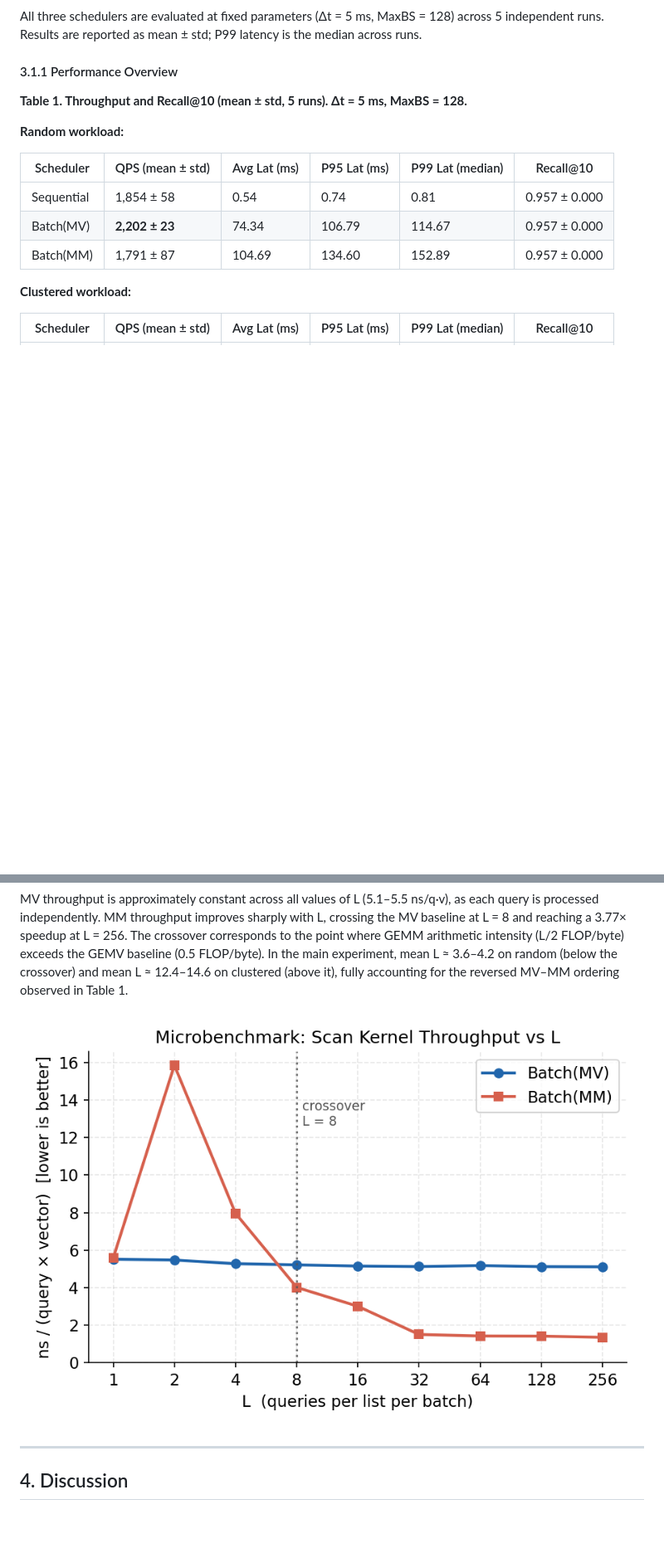
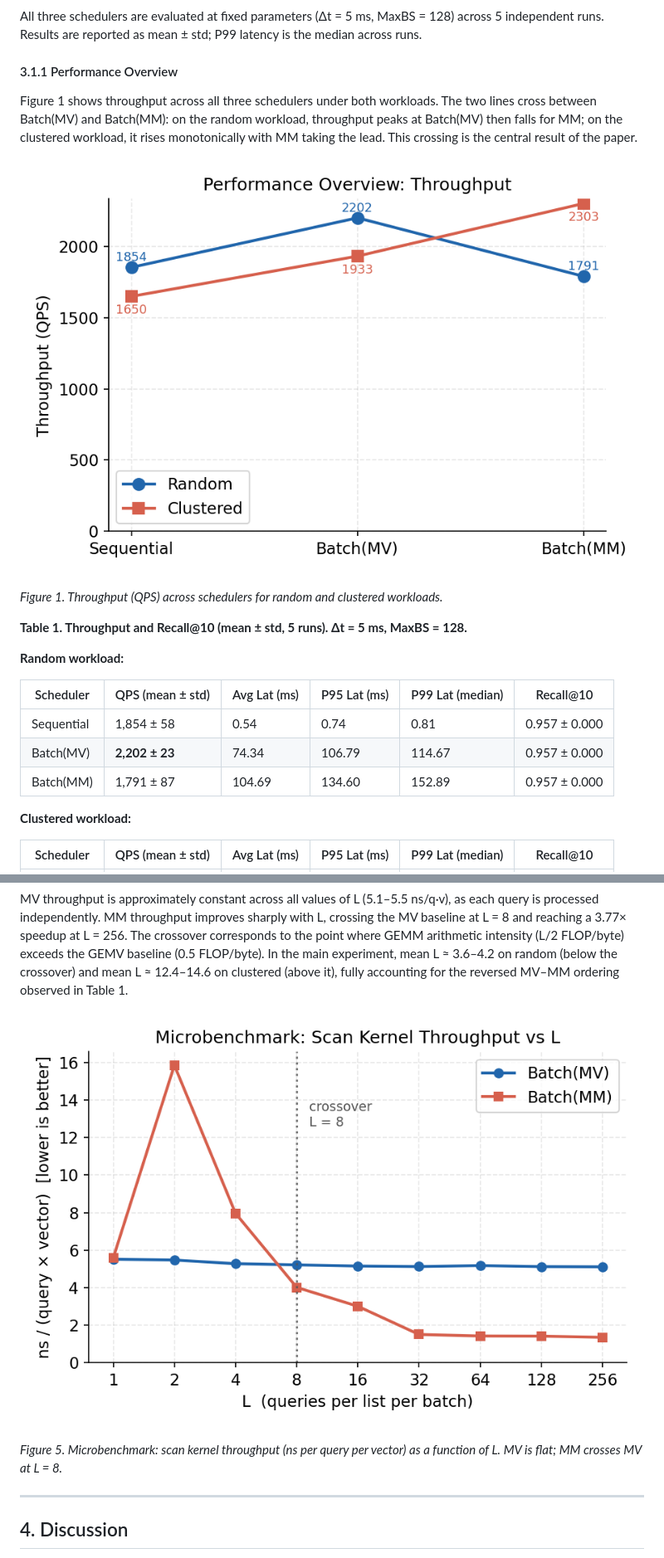
Before and after one commit to yjqian19/ivf-batch, a Markdown page: documentation/final_report.md, 2 parts joined by grey strips. Shown at 83% size. Drawn GitHub-style; pictures changed too: figures/fig_microbench.png, figures/fig_overview_qps.png (added); blank space fills up the shorter version.

```diff
--- a/documentation/final_report.md
+++ b/documentation/final_report.md
@@ -106,6 +106,12 @@ We present results in three stages. First, the main experiment demonstrates the
 All three schedulers are evaluated at fixed parameters (Δt = 5 ms, MaxBS = 128) across 5 independent runs. Results are reported as mean ± std; P99 latency is the median across runs.
 
 #### 3.1.1 Performance Overview
+
+Figure 1 shows throughput across all three schedulers under both workloads. The two lines cross between Batch(MV) and Batch(MM): on the random workload, throughput peaks at Batch(MV) then falls for MM; on the clustered workload, it rises monotonically with MM taking the lead. This crossing is the central result of the paper.
+
+![](../figures/fig_overview_qps.png)
+
+*Figure 1. Throughput (QPS) across schedulers for random and clustered workloads.*
 
 **Table 1. Throughput and Recall@10 (mean ± std, 5 runs). Δt = 5 ms, MaxBS = 128.**
 
@@ -220,7 +234,9 @@ To isolate the effect of L from scheduler dynamics, the MV and MM kernels are be
 
 MV throughput is approximately constant across all values of L (5.1–5.5 ns/q·v), as each query is processed independently. MM throughput improves sharply with L, crossing the MV baseline at L = 8 and reaching a 3.77× speedup at L = 256. The crossover corresponds to the point where GEMM arithmetic intensity (L/2 FLOP/byte) exceeds the GEMV baseline (0.5 FLOP/byte). In the main experiment, mean L ≈ 3.6–4.2 on random (below the crossover) and mean L ≈ 12.4–14.6 on clustered (above it), fully accounting for the reversed MV–MM ordering observed in Table 1.
 
-![Figure 3. Microbenchmark: scan kernel throughput (ns per query per vector) as a function of L. MV is flat; MM crosses MV at L = 8.](../figures/fig_microbench.png)
+![](../figures/fig_microbench.png)
+
+*Figure 5. Microbenchmark: scan kernel throughput (ns per query per vector) as a function of L. MV is flat; MM crosses MV at L = 8.*
 
 ---
 
```
Also changed, not shown: other parts of documentation/final_report.md (+14 -6 lines), documentation/latex_migration_guide.md (added, +251 -0 lines), figures/fig_latency.png, figures/fig_latency_clustered.png (added), figures/fig_overview_latency.png (added), figures/fig_sweep.png, 7 other files.
